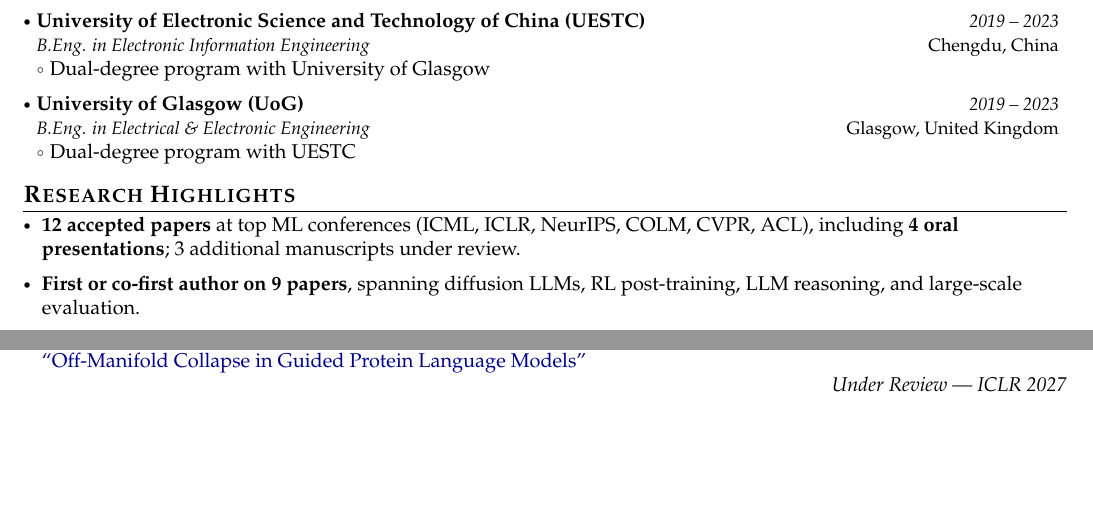
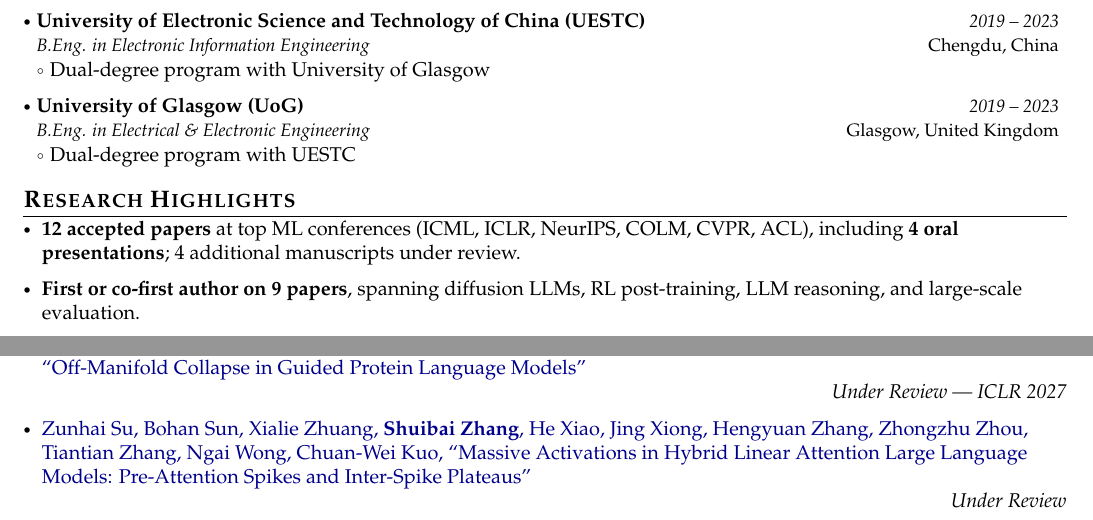
Before and after one commit to zhangshuibai/Shuiabi-s-Resume, a LaTeX document (main.tex): two parts of page 1 of 2 before the commit and two parts of page 1 of 3 after it, joined at a grey line, cut so that both start at the same text, the shorter picture padded with empty space. Compiled offline with pdfLaTeX.

Commit message:
Add the hybrid linear attention massive-activations manuscript
Zunhai Su et al., "Massive Activations in Hybrid Linear Attention Large
Language Models" (arXiv:2608.12149, under review), placed in the
under-review group by arXiv date, and bump the highlights count to 4
manuscripts under review.

Co-Authored-By: Claude Opus 5 (1M context) <noreply@anthropic.com>
Claude-Session: https://claude.ai/code/session_01CdfQen7a66S4qTmXc5T4PQ

```diff
--- a/main.tex
+++ b/main.tex
@@ -235,7 +235,7 @@
 \vspace{-0.5mm}
 \small{
 \begin{itemize}[leftmargin=*,itemsep=3pt]
-    \item \textbf{12 accepted papers} at top ML conferences (ICML, ICLR, NeurIPS, COLM, CVPR, ACL), including \textbf{4 oral presentations}; 3 additional manuscripts under review.
+    \item \textbf{12 accepted papers} at top ML conferences (ICML, ICLR, NeurIPS, COLM, CVPR, ACL), including \textbf{4 oral presentations}; 4 additional manuscripts under review.
     \item \textbf{First or co-first author on 9 papers}, spanning diffusion LLMs, RL post-training, LLM reasoning, and large-scale evaluation.
     \item Experience training 0.5B--7B models; strong background in \textbf{Reinforcement Learning} for LLMs.
     \item Hands-on experience with large-scale LLM training using \textbf{Megatron}, \textbf{VeOmni}, and RL post-training with the \textbf{VERL} framework.
@@ -314,6 +314,11 @@
 \textbf{Shuibai Zhang}*, Xinchi Liu*, Fred Zhangzhi Peng, Zhihan Yang, Shutong Wu, Yingzi Ma, Jiawei Zhang,
 ``Off-Manifold Collapse in Guided Protein Language Models''} \\
 \hfill \textit{Under Review --- ICLR 2027}
+
+\item \href{https://arxiv.org/abs/2608.12149}{
+Zunhai Su, Bohan Sun, Xialie Zhuang, \textbf{Shuibai Zhang}, He Xiao, Jing Xiong, Hengyuan Zhang, Zhongzhu Zhou, Tiantian Zhang, Ngai Wong, Chuan-Wei Kuo,
+``Massive Activations in Hybrid Linear Attention Large Language Models: Pre-Attention Spikes and Inter-Spike Plateaus''} \\
+\hfill \textit{Under Review}
 
 \item \href{https://arxiv.org/abs/2604.11978}{
 Xinyu Jessica Wang, Haoyue Bai, Yiyou Sun, Haorui Wang, \textbf{Shuibai Zhang}, Wenjie Hu, Mya Schroder, Bilge Mutlu, Dawn Song, Robert D. Nowak,
```
